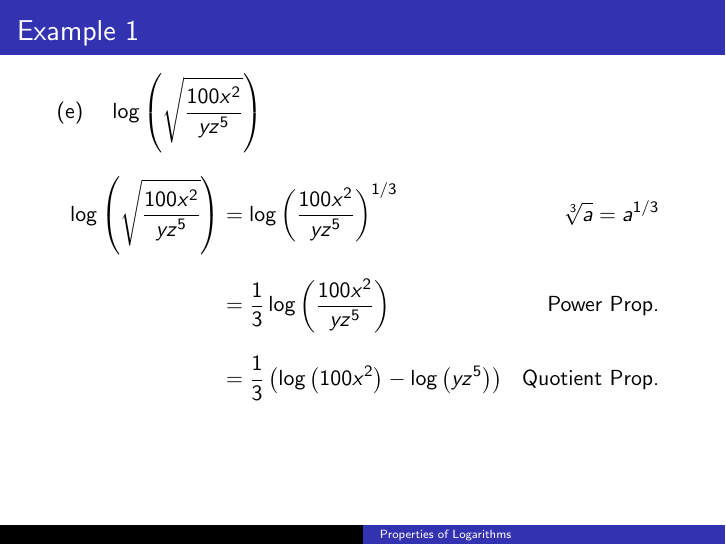
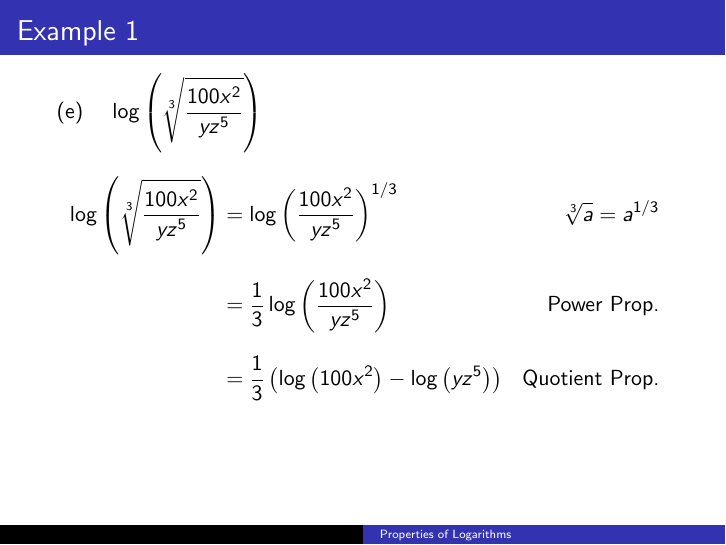
Before and after one commit to BryanBain/Coll_Alg_BEAMER, LaTeX slides (Properties_of_Logarithms(BEAMER).tex): page 38 of 73. Compiled offline with pdfLaTeX.

Commit message:
fixed typos in Example 1e

```diff
--- a/Properties_of_Logarithms(BEAMER).tex
+++ b/Properties_of_Logarithms(BEAMER).tex
@@ -86,9 +86,9 @@ Expand each of the following and simplify numerical values when possible. Assume
 \end{frame}
 
 \begin{frame}{Example 1}
-(e) \quad $\log\left(\sqrt{\frac{100x^2}{yz^5}}\right)$
+(e) \quad $\log\left(\sqrt[3]{\frac{100x^2}{yz^5}}\right)$
 \begin{align*}
-    \onslide<2->{\log\left(\sqrt{\frac{100x^2}{yz^5}}\right) &= \log\left(\frac{100x^2}{yz^5}\right)^{1/3} & \sqrt[3]{a} = a^{1/3}} \\[8pt]
+    \onslide<2->{\log\left(\sqrt[3]{\frac{100x^2}{yz^5}}\right) &= \log\left(\frac{100x^2}{yz^5}\right)^{1/3} & \sqrt[3]{a} = a^{1/3}} \\[8pt]
     \onslide<3->{&= \frac{1}{3}\log\left(\frac{100x^2}{yz^5}\right) &\text{Power Prop.}} \\[8pt]
     \onslide<4->{&= \frac{1}{3}\left(\log\left(100x^2\right) - \log\left(yz^5\right)\right) &\text{Quotient Prop.}}
 \end{align*}
```
